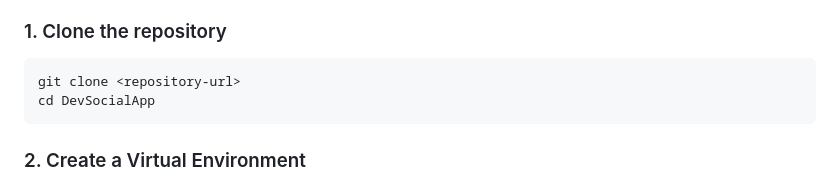
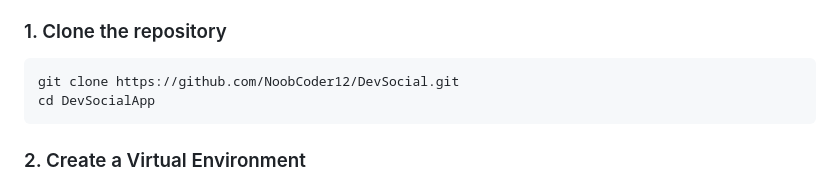
Before and after one commit to NoobCoder12/DevSocial, a Markdown page: README.md, the part around the change. Rendered like a GitHub page.

````diff
--- a/README.md
+++ b/README.md
@@ -75,7 +75,7 @@ The project taught me:
 ### 1. Clone the repository
 
 ```bash
-git clone <repository-url>
+git clone https://github.com/NoobCoder12/DevSocial.git
 cd DevSocialApp
 ```
 
````
